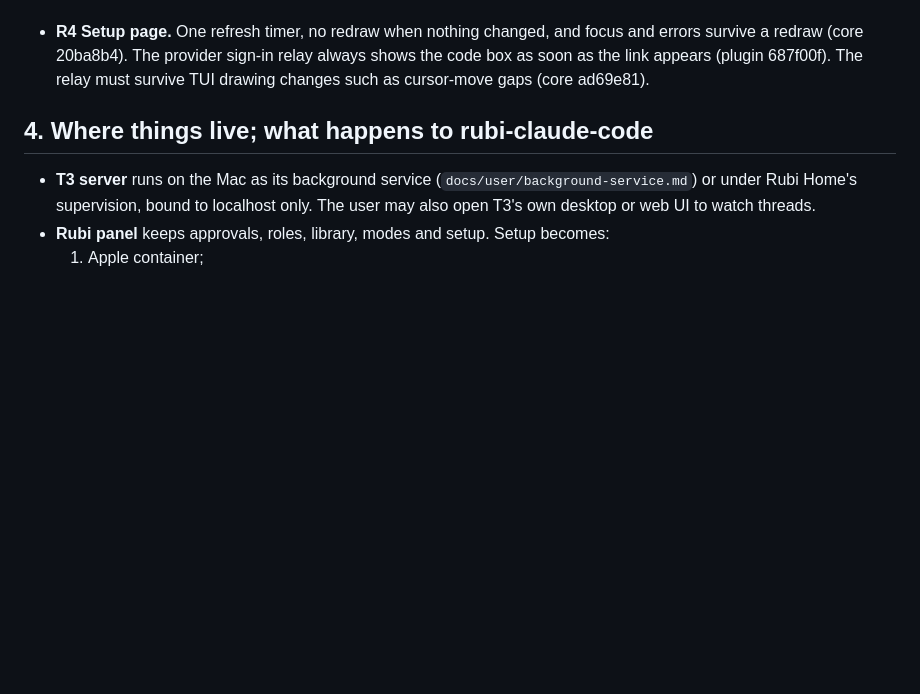
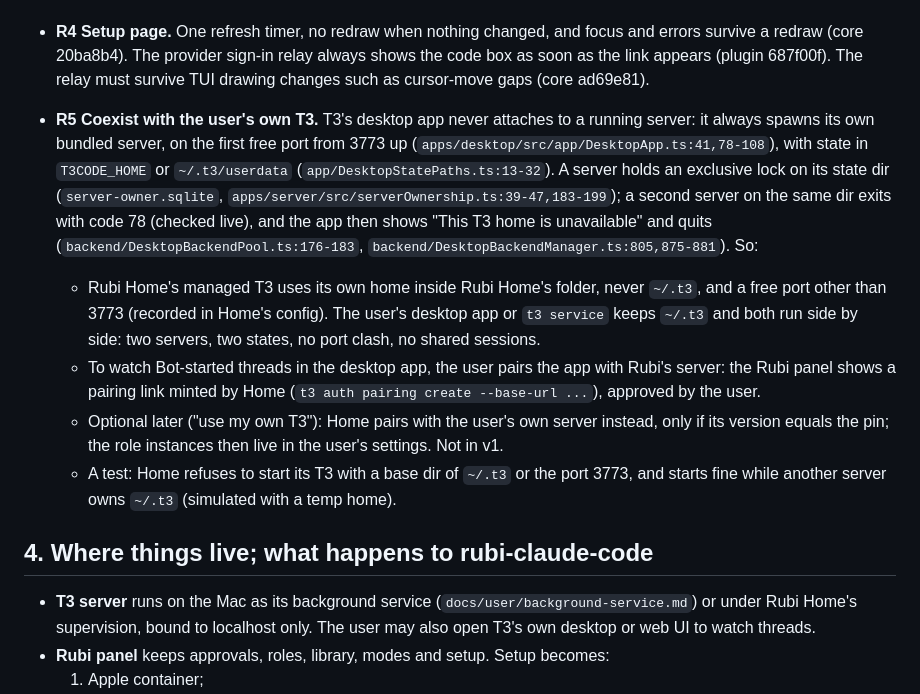
Before and after one commit to Deikus-LXXVII/rubi, a Markdown page: docs/plans/t3-integration.md, the part around the change. Drawn GitHub-style; blank space fills up the shorter version.

Commit message:
docs(t3): R5, coexisting with the user's own T3 desktop app
Co-Authored-By: Claude Opus 5.5 <noreply@anthropic.com>

```diff
--- a/docs/plans/t3-integration.md
+++ b/docs/plans/t3-integration.md
@@ -148,6 +148,22 @@ allow-list (api.anthropic.com, claude.ai, claude.com, platform.claude.com and th
 - **R4 Setup page.** One refresh timer, no redraw when nothing changed, and focus and errors survive a redraw
   (core 20ba8b4). The provider sign-in relay always shows the code box as soon as the link appears (plugin 687f00f).
   The relay must survive TUI drawing changes such as cursor-move gaps (core ad69e81).
+
+- **R5 Coexist with the user's own T3.** T3's desktop app never attaches to a running server: it always spawns
+  its own bundled server, on the first free port from 3773 up (`apps/desktop/src/app/DesktopApp.ts:41,78-108`),
+  with state in `T3CODE_HOME` or `~/.t3/userdata` (`app/DesktopStatePaths.ts:13-32`). A server holds an exclusive
+  lock on its state dir (`server-owner.sqlite`, `apps/server/src/serverOwnership.ts:39-47,183-199`); a second
+  server on the same dir exits with code 78 (checked live), and the app then shows "This T3 home is unavailable"
+  and quits (`backend/DesktopBackendPool.ts:176-183`, `backend/DesktopBackendManager.ts:805,875-881`). So:
+  - Rubi Home's managed T3 uses its own home inside Rubi Home's folder, never `~/.t3`, and a free port other than
+    3773 (recorded in Home's config). The user's desktop app or `t3 service` keeps `~/.t3` and both run side by
+    side: two servers, two states, no port clash, no shared sessions.
+  - To watch Bot-started threads in the desktop app, the user pairs the app with Rubi's server: the Rubi panel
+    shows a pairing link minted by Home (`t3 auth pairing create --base-url ...`), approved by the user.
+  - Optional later ("use my own T3"): Home pairs with the user's own server instead, only if its version equals the
+    pin; the role instances then live in the user's settings. Not in v1.
+  - A test: Home refuses to start its T3 with a base dir of `~/.t3` or the port 3773, and starts fine while another
+    server owns `~/.t3` (simulated with a temp home).
 
 ## 4. Where things live; what happens to rubi-claude-code
 
```
